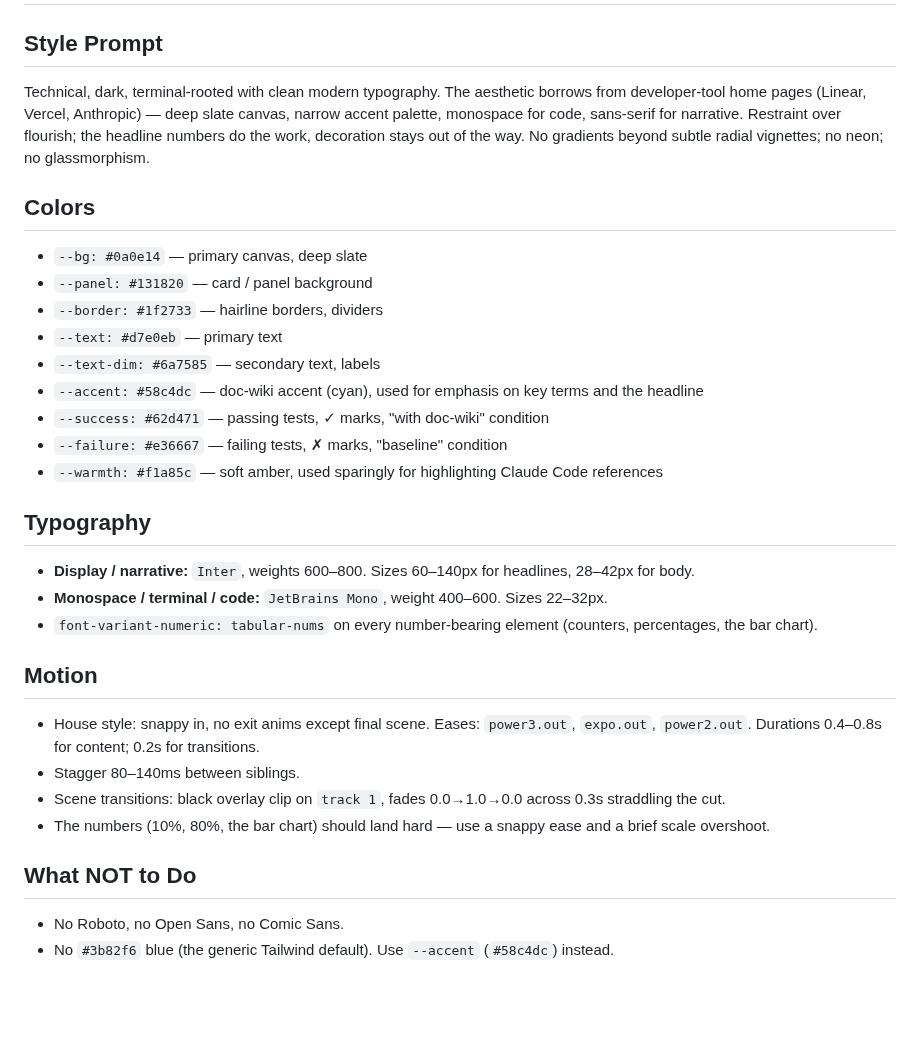
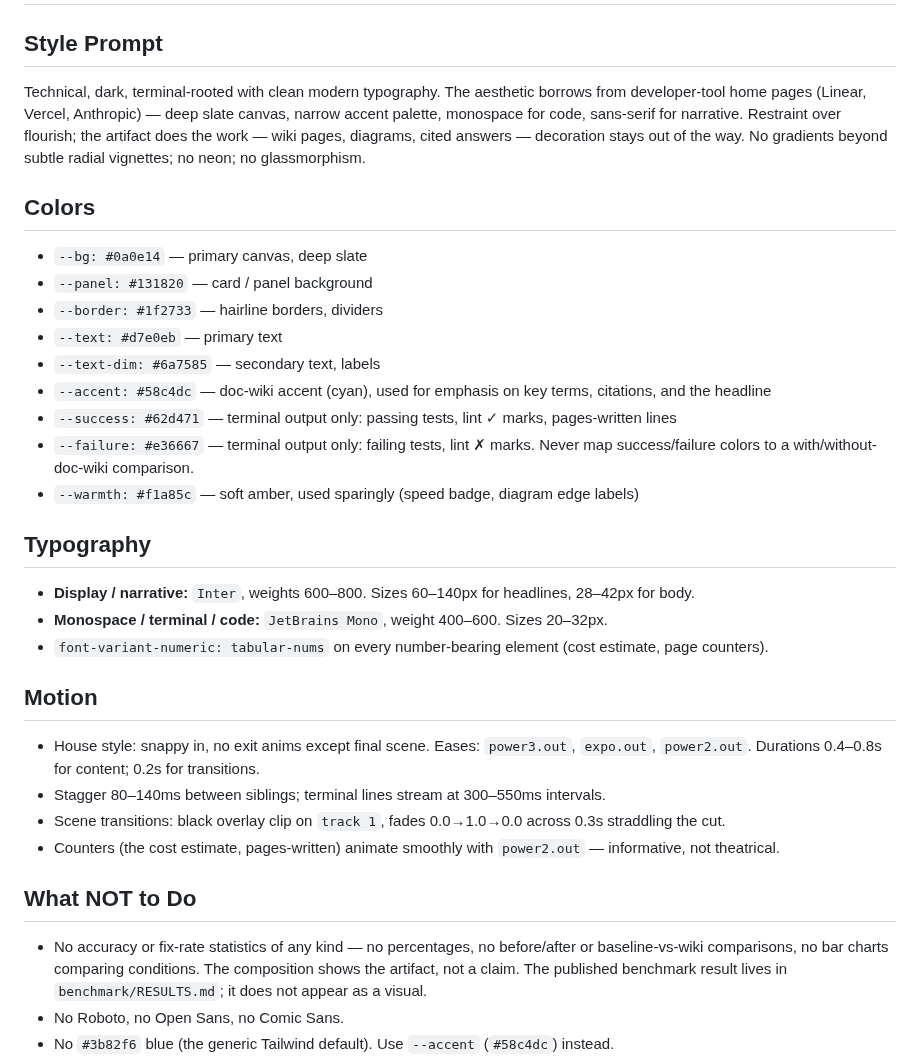
Before and after one commit to narailabs/doc-wiki, a Markdown page: media/demo-project/DESIGN.md, the part around the change. GitHub-like rendering; blank space fills up the shorter version.

```diff
--- a/media/demo-project/DESIGN.md
+++ b/media/demo-project/DESIGN.md
@@ -2,7 +2,7 @@
 
 ## Style Prompt
 
-Technical, dark, terminal-rooted with clean modern typography. The aesthetic borrows from developer-tool home pages (Linear, Vercel, Anthropic) — deep slate canvas, narrow accent palette, monospace for code, sans-serif for narrative. Restraint over flourish; the headline numbers do the work, decoration stays out of the way. No gradients beyond subtle radial vignettes; no neon; no glassmorphism.
+Technical, dark, terminal-rooted with clean modern typography. The aesthetic borrows from developer-tool home pages (Linear, Vercel, Anthropic) — deep slate canvas, narrow accent palette, monospace for code, sans-serif for narrative. Restraint over flourish; the artifact does the work — wiki pages, diagrams, cited answers — decoration stays out of the way. No gradients beyond subtle radial vignettes; no neon; no glassmorphism.
 
 ## Colors
 
@@ -11,26 +11,27 @@ Technical, dark, terminal-rooted with clean modern typography. The aesthetic bor
 - `--border: #1f2733` — hairline borders, dividers
 - `--text: #d7e0eb` — primary text
 - `--text-dim: #6a7585` — secondary text, labels
-- `--accent: #58c4dc` — doc-wiki accent (cyan), used for emphasis on key terms and the headline
-- `--success: #62d471` — passing tests, ✓ marks, "with doc-wiki" condition
-- `--failure: #e36667` — failing tests, ✗ marks, "baseline" condition
-- `--warmth: #f1a85c` — soft amber, used sparingly for highlighting Claude Code references
+- `--accent: #58c4dc` — doc-wiki accent (cyan), used for emphasis on key terms, citations, and the headline
+- `--success: #62d471` — terminal output only: passing tests, lint ✓ marks, pages-written lines
+- `--failure: #e36667` — terminal output only: failing tests, lint ✗ marks. Never map success/failure colors to a with/without-doc-wiki comparison.
+- `--warmth: #f1a85c` — soft amber, used sparingly (speed badge, diagram edge labels)
 
 ## Typography
 
 - **Display / narrative:** `Inter`, weights 600–800. Sizes 60–140px for headlines, 28–42px for body.
-- **Monospace / terminal / code:** `JetBrains Mono`, weight 400–600. Sizes 22–32px.
-- `font-variant-numeric: tabular-nums` on every number-bearing element (counters, percentages, the bar chart).
+- **Monospace / terminal / code:** `JetBrains Mono`, weight 400–600. Sizes 20–32px.
+- `font-variant-numeric: tabular-nums` on every number-bearing element (cost estimate, page counters).
 
 ## Motion
 
 - House style: snappy in, no exit anims except final scene. Eases: `power3.out`, `expo.out`, `power2.out`. Durations 0.4–0.8s for content; 0.2s for transitions.
-- Stagger 80–140ms between siblings.
+- Stagger 80–140ms between siblings; terminal lines stream at 300–550ms intervals.
 - Scene transitions: black overlay clip on `track 1`, fades 0.0→1.0→0.0 across 0.3s straddling the cut.
-- The numbers (10%, 80%, the bar chart) should land hard — use a snappy ease and a brief scale overshoot.
+- Counters (the cost estimate, pages-written) animate smoothly with `power2.out` — informative, not theatrical.
 
 ## What NOT to Do
 
+- No accuracy or fix-rate statistics of any kind — no percentages, no before/after or baseline-vs-wiki comparisons, no bar charts comparing conditions. The composition shows the artifact, not a claim. The published benchmark result lives in `benchmark/RESULTS.md`; it does not appear as a visual.
 - No Roboto, no Open Sans, no Comic Sans.
 - No `#3b82f6` blue (the generic Tailwind default). Use `--accent` (`#58c4dc`) instead.
 - No screenshot of a real Claude Code session — every "terminal" frame is stylized text in the composition. The point is reliable hero rendering, not faked authenticity.
```
Also changed, not shown: launch/x-thread.md (+10 -11 lines), media/demo-project/README.md (+20 -11 lines), media/demo-hero.gif, 2 other files.
